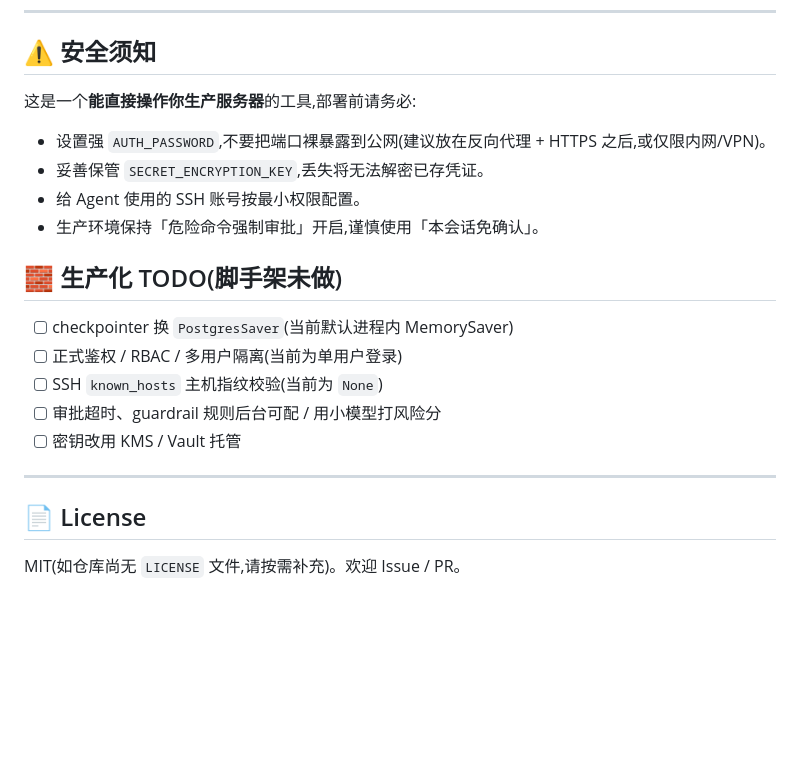
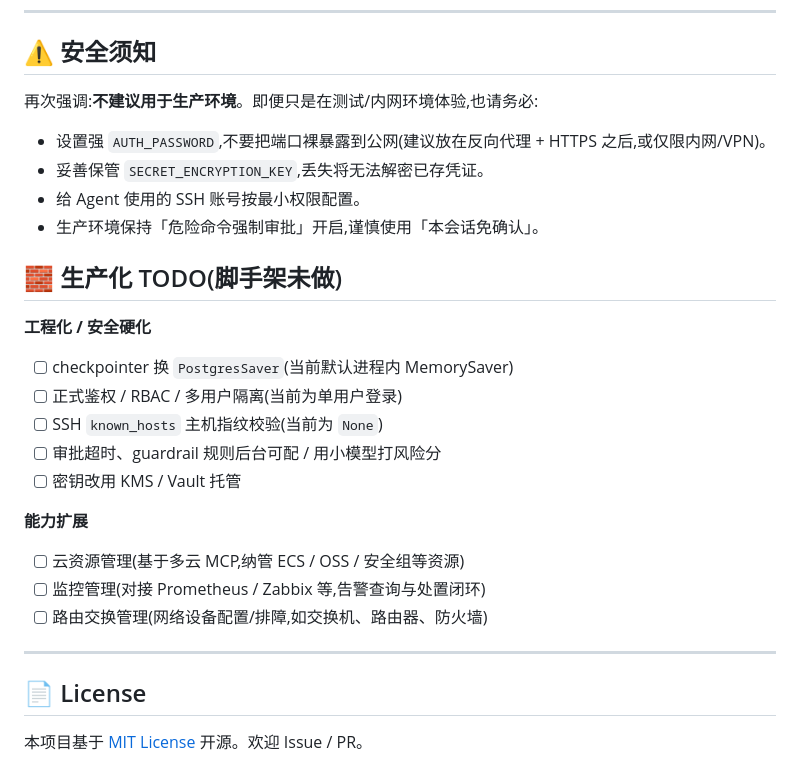
Before and after one commit to mingming-tang/ops-agent, a Markdown page: README.md, the part around one of its changes. GitHub-like rendering; blank space fills up the shorter version.

```diff
--- a/README.md
+++ b/README.md
@@ -189,7 +207,7 @@ python -m app.main          # 默认 http://localhost:8000(开发模式带热重
 
 ## ⚠️ 安全须知
 
-这是一个**能直接操作你生产服务器**的工具,部署前请务必:
+再次强调:**不建议用于生产环境**。即便只是在测试/内网环境体验,也请务必:
 
 - 设置强 `AUTH_PASSWORD`,不要把端口裸暴露到公网(建议放在反向代理 + HTTPS 之后,或仅限内网/VPN)。
 - 妥善保管 `SECRET_ENCRYPTION_KEY`,丢失将无法解密已存凭证。
@@ -198,14 +216,22 @@ python -m app.main          # 默认 http://localhost:8000(开发模式带热重
 
 ## 🧱 生产化 TODO(脚手架未做)
 
+**工程化 / 安全硬化**
+
 - [ ] checkpointer 换 `PostgresSaver`(当前默认进程内 MemorySaver)
 - [ ] 正式鉴权 / RBAC / 多用户隔离(当前为单用户登录)
 - [ ] SSH `known_hosts` 主机指纹校验(当前为 `None`)
 - [ ] 审批超时、guardrail 规则后台可配 / 用小模型打风险分
 - [ ] 密钥改用 KMS / Vault 托管
 
+**能力扩展**
+
+- [ ] 云资源管理(基于多云 MCP,纳管 ECS / OSS / 安全组等资源)
+- [ ] 监控管理(对接 Prometheus / Zabbix 等,告警查询与处置闭环)
+- [ ] 路由交换管理(网络设备配置/排障,如交换机、路由器、防火墙)
+
 ---
 
 ## 📄 License
 
-MIT(如仓库尚无 `LICENSE` 文件,请按需补充)。欢迎 Issue / PR。
+本项目基于 [MIT License](LICENSE) 开源。欢迎 Issue / PR。
```
Also changed, not shown: other parts of README.md (+18 -0 lines), docs/screenshot.png (added), 2 other files.
